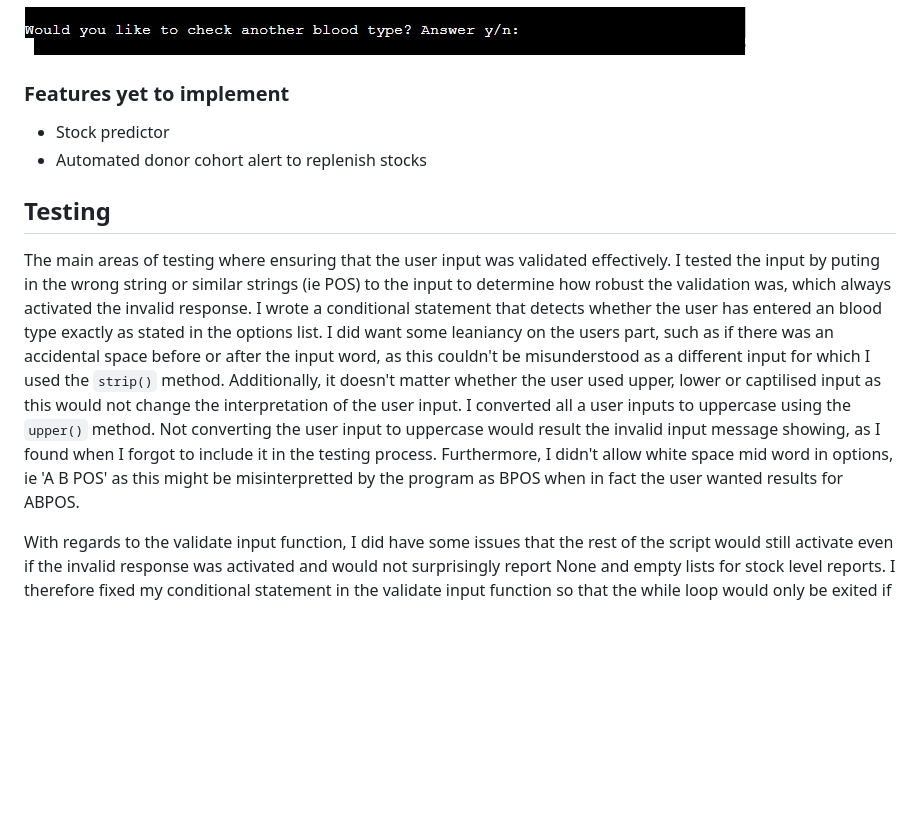
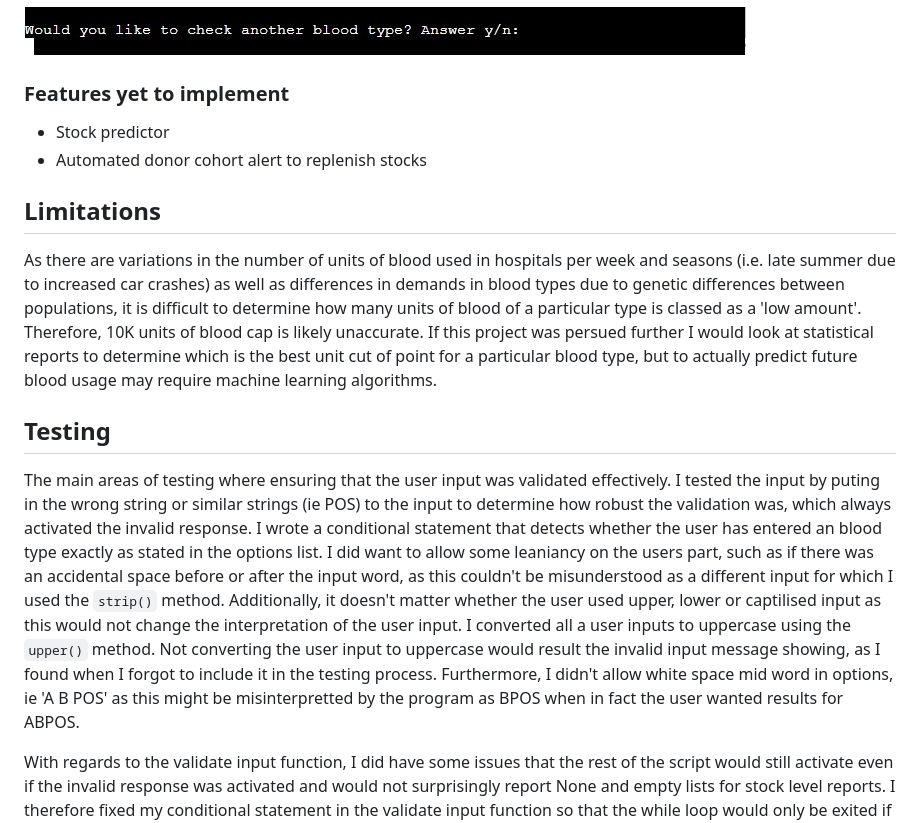
Before and after one commit to BGCG/project3, a Markdown page: README.md, the part around the change printed below. GitHub-like rendering; blank space fills up the shorter version.

```diff
--- a/README.md
+++ b/README.md
@@ -115,9 +128,13 @@ To integrate with input of donations data so the stocks can be adjusted based on
 * Stock predictor
 * Automated donor cohort alert to replenish stocks
 
+## Limitations
+
+As there are variations in the number of units of blood used in hospitals per week and seasons (i.e. late summer due to increased car crashes) as well as differences in demands in blood types due to genetic differences between populations, it is difficult to determine how many units of blood of a particular type is classed as a 'low amount'. Therefore, 10K units of blood cap is likely unaccurate. If this project was persued further I would look at statistical reports to determine which is the best unit cut of point for a particular blood type, but to actually predict future blood usage may require machine learning algorithms.
+
 ## Testing
 
-The main areas of testing where ensuring that the user input was validated effectively. I tested the input by puting in the wrong string or similar strings (ie POS) to the input to determine how robust the validation was, which always activated the invalid response. I wrote a conditional statement that detects whether the user has entered an blood type exactly as stated in the options list. I did want some leaniancy on the users part, such as if there was an accidental space before or after the input word, as this couldn't be misunderstood as a different input for which I used the `strip()` method. Additionally, it doesn't matter whether the user used upper, lower or captilised input as this would not change the interpretation of the user input. I converted all a user inputs to uppercase using the `upper()` method. Not converting the user input to uppercase would result the invalid input message showing, as I found when I forgot to include it in the testing process. Furthermore, I didn't allow white space mid word in options, ie 'A B POS' as this might be misinterpretted by the program as BPOS when in fact the user wanted results for ABPOS.
+The main areas of testing where ensuring that the user input was validated effectively. I tested the input by puting in the wrong string or similar strings (ie POS) to the input to determine how robust the validation was, which always activated the invalid response. I wrote a conditional statement that detects whether the user has entered an blood type exactly as stated in the options list. I did want to allow some leaniancy on the users part, such as if there was an accidental space before or after the input word, as this couldn't be misunderstood as a different input for which I used the `strip()` method. Additionally, it doesn't matter whether the user used upper, lower or captilised input as this would not change the interpretation of the user input. I converted all a user inputs to uppercase using the `upper()` method. Not converting the user input to uppercase would result the invalid input message showing, as I found when I forgot to include it in the testing process. Furthermore, I didn't allow white space mid word in options, ie 'A B POS' as this might be misinterpretted by the program as BPOS when in fact the user wanted results for ABPOS.
 
 With regards to the validate input function, I did have some issues that the rest of the script would still activate even if the invalid response was activated and would not surprisingly report None and empty lists for stock level reports. I therefore fixed my conditional statement in the validate input function so that the while loop would only be exited if the user input was in the options lists, by using of boolean logic.
 
```
Also changed, not shown: other parts of README.md (+24 -9 lines), assets/images/blood-app-flowchart.jpeg (added), assets/images/intro_screenshot.jpg (added).
